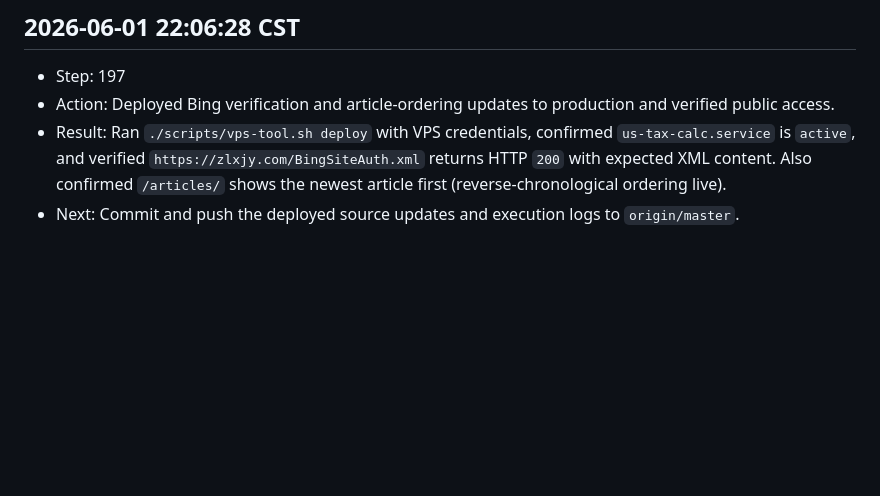
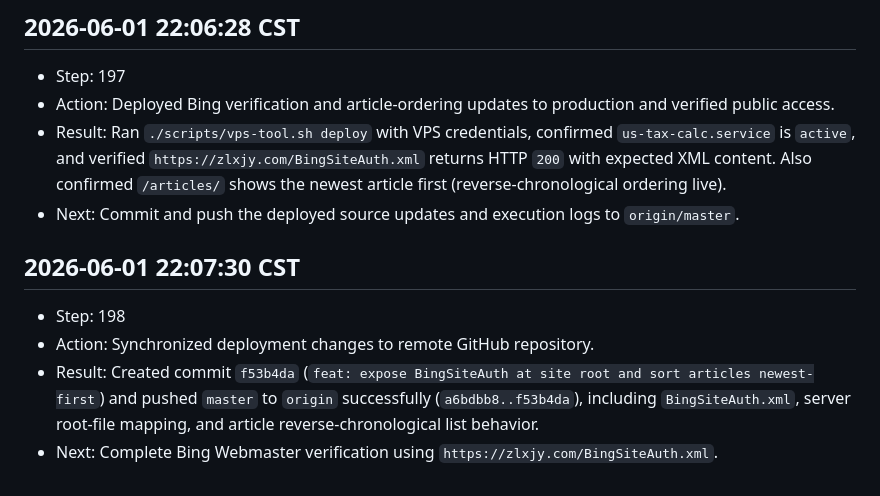
Before and after one commit to zhangweiAdmin/us-tax-calc, a Markdown page: EXECUTION_LOG.md, the part around the change. Drawn GitHub-style; blank space fills up the shorter version.

Commit message:
chore: log Bing verification deployment and repo sync

```diff
--- a/EXECUTION_LOG.md
+++ b/EXECUTION_LOG.md
@@ -1199,3 +1199,9 @@ Format:
 - Action: Deployed Bing verification and article-ordering updates to production and verified public access.
 - Result: Ran `./scripts/vps-tool.sh deploy` with VPS credentials, confirmed `us-tax-calc.service` is `active`, and verified `https://zlxjy.com/BingSiteAuth.xml` returns HTTP `200` with expected XML content. Also confirmed `/articles/` shows the newest article first (reverse-chronological ordering live).
 - Next: Commit and push the deployed source updates and execution logs to `origin/master`.
+
+## 2026-06-01 22:07:30 CST
+- Step: 198
+- Action: Synchronized deployment changes to remote GitHub repository.
+- Result: Created commit `f53b4da` (`feat: expose BingSiteAuth at site root and sort articles newest-first`) and pushed `master` to `origin` successfully (`a6bdbb8..f53b4da`), including `BingSiteAuth.xml`, server root-file mapping, and article reverse-chronological list behavior.
+- Next: Complete Bing Webmaster verification using `https://zlxjy.com/BingSiteAuth.xml`.
```
